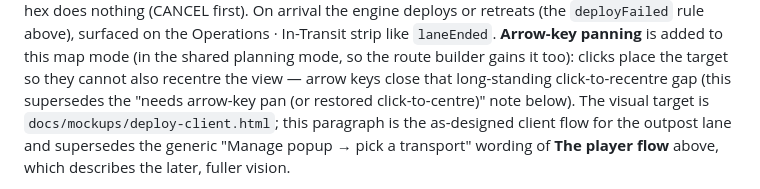
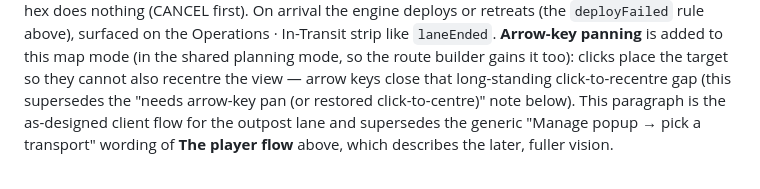
Before and after one commit to Raven-git-hub/starfare, a Markdown page: docs/territory-model.md, the part around the change. Rendered like a GitHub page.

```diff
--- a/docs/territory-model.md
+++ b/docs/territory-model.md
@@ -174,7 +174,7 @@ deploys or retreats (the `deployFailed` rule above), surfaced on the Operations
 like `laneEnded`. **Arrow-key panning** is added to this map mode (in the shared planning mode, so the
 route builder gains it too): clicks place the target so they cannot also recentre the view — arrow
 keys close that long-standing click-to-recentre gap (this supersedes the "needs arrow-key pan (or
-restored click-to-centre)" note below). The visual target is `docs/mockups/deploy-client.html`; this
+restored click-to-centre)" note below). This
 paragraph is the as-designed client flow for the outpost lane and supersedes the generic "Manage popup
 → pick a transport" wording of **The player flow** above, which describes the later, fuller vision.
 
```
